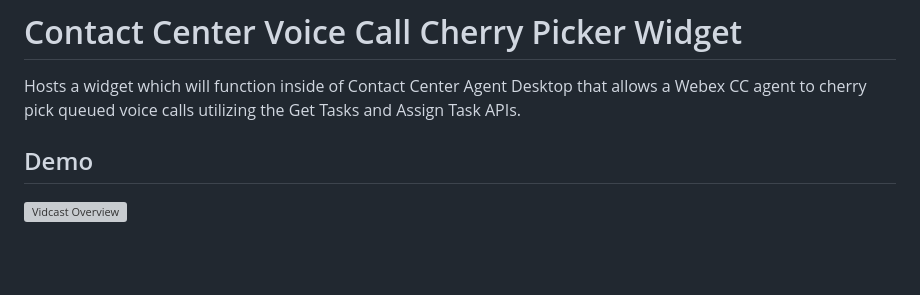
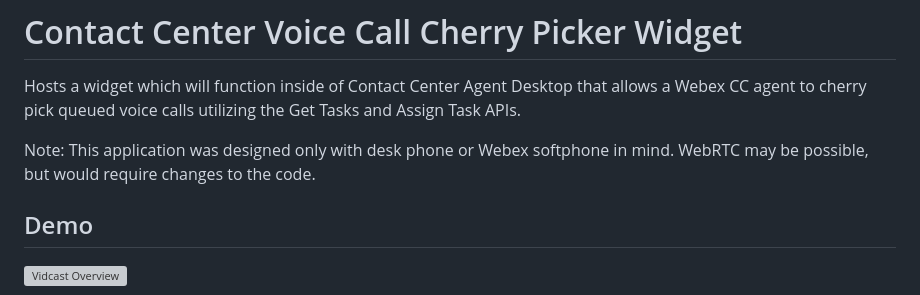
Before and after one commit to wxsd-sales/wxcc-voice-cherry-picker, a Markdown page: README.md, the part around the change. Drawn GitHub-style; blank space fills up the shorter version; grey boxes are pictures that could not be loaded.

```diff
--- a/README.md
+++ b/README.md
@@ -1,6 +1,8 @@
 # Contact Center Voice Call Cherry Picker Widget
 
 Hosts a widget which will function inside of Contact Center Agent Desktop that allows a Webex CC agent to cherry pick queued voice calls utilizing the Get Tasks and Assign Task APIs.
+
+Note: This application was designed only with desk phone or Webex softphone in mind.  WebRTC may be possible, but would require changes to the code.
 
 ## Demo
 [![Vidcast Overview](https://github.com/user-attachments/assets/a4d42315-5ea6-4a1e-b080-496abe5e55f0)](https://app.vidcast.io/share/1ec61338-9263-4e20-95c7-87cb24dfbdf3)
```
